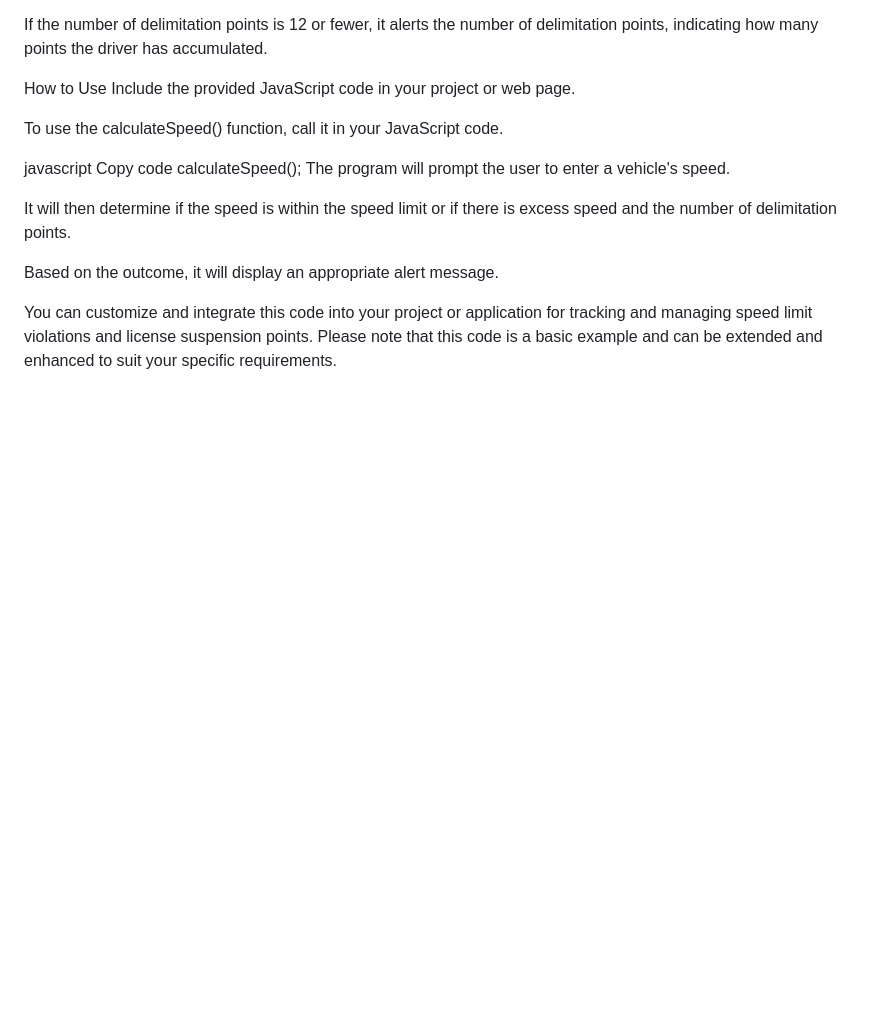
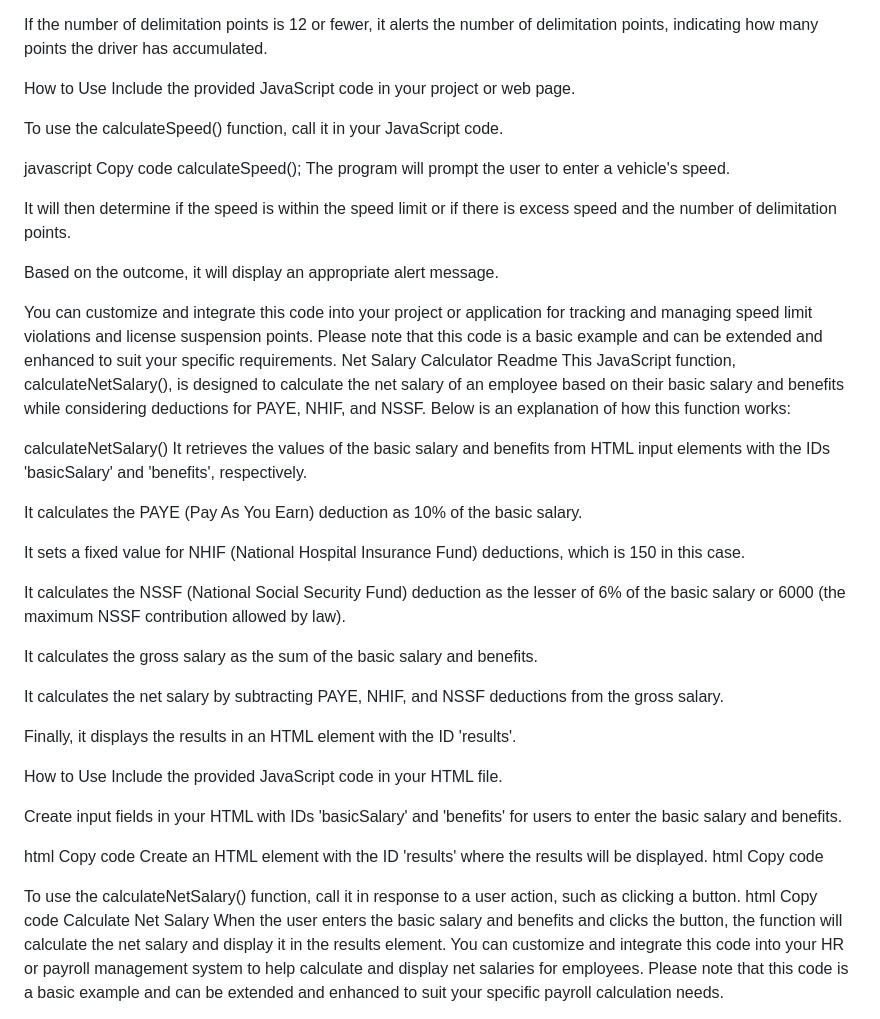
Before and after one commit to TradingCyborg/toyproblems, a Markdown page: README.md, the part around the change printed below. GitHub-like rendering; blank space fills up the shorter version.

```diff
--- a/README.md
+++ b/README.md
@@ -55,3 +55,40 @@ It will then determine if the speed is within the speed limit or if there is exc
 Based on the outcome, it will display an appropriate alert message.
 
 You can customize and integrate this code into your project or application for tracking and managing speed limit violations and license suspension points. Please note that this code is a basic example and can be extended and enhanced to suit your specific requirements.
+Net Salary Calculator Readme
+This JavaScript function, calculateNetSalary(), is designed to calculate the net salary of an employee based on their basic salary and benefits while considering deductions for PAYE, NHIF, and NSSF. Below is an explanation of how this function works:
+
+calculateNetSalary()
+It retrieves the values of the basic salary and benefits from HTML input elements with the IDs 'basicSalary' and 'benefits', respectively.
+
+It calculates the PAYE (Pay As You Earn) deduction as 10% of the basic salary.
+
+It sets a fixed value for NHIF (National Hospital Insurance Fund) deductions, which is 150 in this case.
+
+It calculates the NSSF (National Social Security Fund) deduction as the lesser of 6% of the basic salary or 6000 (the maximum NSSF contribution allowed by law).
+
+It calculates the gross salary as the sum of the basic salary and benefits.
+
+It calculates the net salary by subtracting PAYE, NHIF, and NSSF deductions from the gross salary.
+
+Finally, it displays the results in an HTML element with the ID 'results'.
+
+How to Use
+Include the provided JavaScript code in your HTML file.
+
+Create input fields in your HTML with IDs 'basicSalary' and 'benefits' for users to enter the basic salary and benefits.
+
+html
+Copy code
+<input type="text" id="basicSalary" placeholder="Enter Basic Salary">
+<input type="text" id="benefits" placeholder="Enter Benefits">
+Create an HTML element with the ID 'results' where the results will be displayed.
+html
+Copy code
+<div id="results"></div>
+To use the calculateNetSalary() function, call it in response to a user action, such as clicking a button.
+html
+Copy code
+<button onclick="calculateNetSalary()">Calculate Net Salary</button>
+When the user enters the basic salary and benefits and clicks the button, the function will calculate the net salary and display it in the results element.
+You can customize and integrate this code into your HR or payroll management system to help calculate and display net salaries for employees. Please note that this code is a basic example and can be extended and enhanced to suit your specific payroll calculation needs.
```
Also changed, not shown: other parts of README.md (+1 -1 lines).
